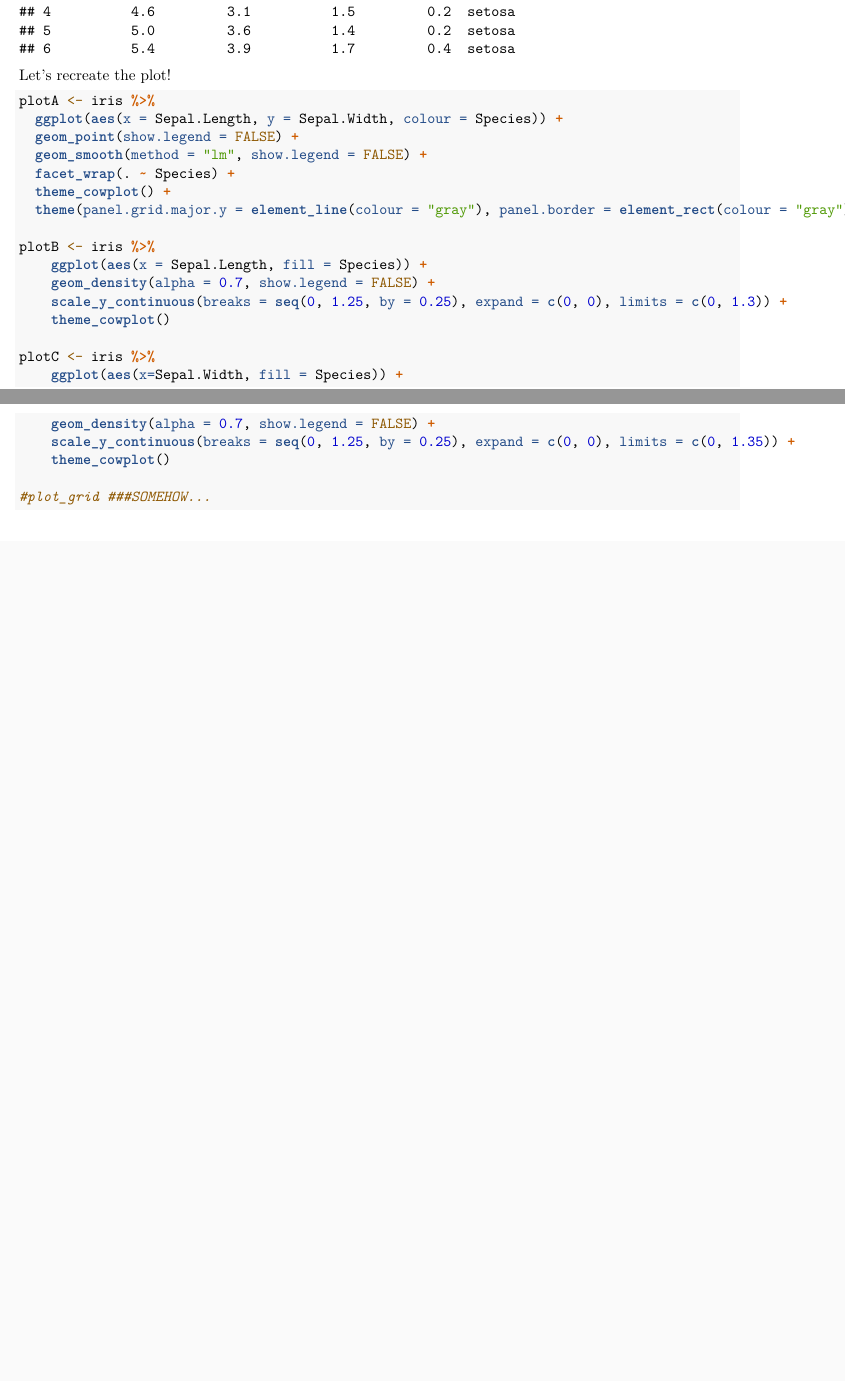
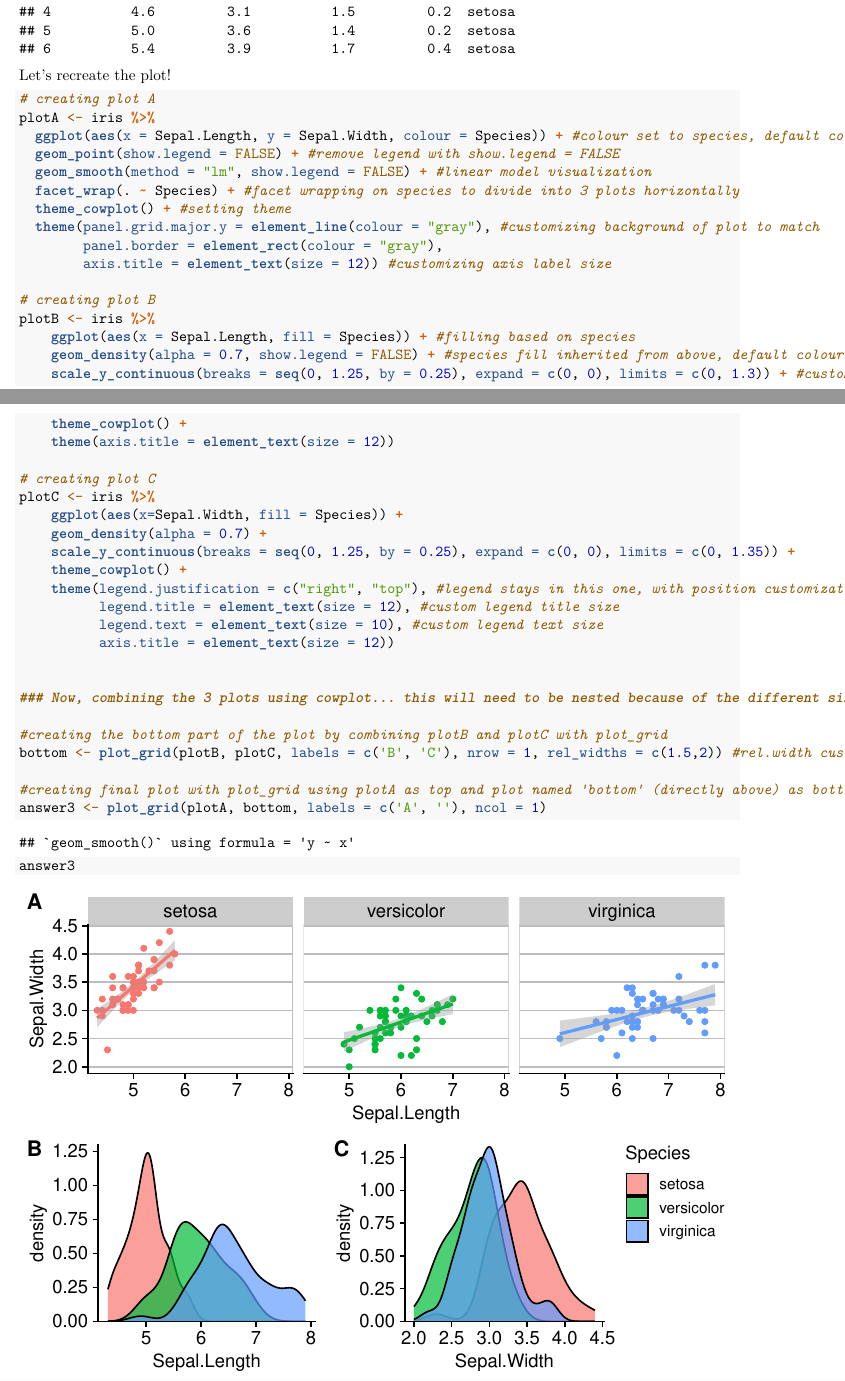
Before and after one commit to manson38/medi504a, an R Markdown document (2-HowToSpeakTheLanguage/lab2_files_students/lab2-file-student-version.Rmd): two parts of pages 10 and 11 of 12 before the commit and two parts of pages 10 and 11 of 13 after it, joined at a grey line, cut so that both start at the same text, the shorter picture padded with empty space. Rendered offline with R 4.5, knitr and Pandoc, then LaTeX, with nearby package versions.

Commit message:
task 3 finished

````diff
--- a/2-HowToSpeakTheLanguage/lab2_files_students/lab2-file-student-version.Rmd
+++ b/2-HowToSpeakTheLanguage/lab2_files_students/lab2-file-student-version.Rmd
@@ -250,27 +250,47 @@ head(iris)
 Let's recreate the plot!
 
 ```{r}
+
+# creating plot A
 plotA <- iris %>%
-  ggplot(aes(x = Sepal.Length, y = Sepal.Width, colour = Species)) +
-  geom_point(show.legend = FALSE) +
-  geom_smooth(method = "lm", show.legend = FALSE) +
-  facet_wrap(. ~ Species) +
-  theme_cowplot() +
-  theme(panel.grid.major.y = element_line(colour = "gray"), panel.border = element_rect(colour = "gray"))
+  ggplot(aes(x = Sepal.Length, y = Sepal.Width, colour = Species)) + #colour set to species, default colour matches
+  geom_point(show.legend = FALSE) + #remove legend with show.legend = FALSE
+  geom_smooth(method = "lm", show.legend = FALSE) + #linear model visualization
+  facet_wrap(. ~ Species) + #facet wrapping on species to divide into 3 plots horizontally
+  theme_cowplot() + #setting theme
+  theme(panel.grid.major.y = element_line(colour = "gray"), #customizing background of plot to match
+        panel.border = element_rect(colour = "gray"),
+        axis.title = element_text(size = 12)) #customizing axis label size
 
+# creating plot B
 plotB <- iris %>%
-    ggplot(aes(x = Sepal.Length, fill = Species)) +
-    geom_density(alpha = 0.7, show.legend = FALSE) +
-    scale_y_continuous(breaks = seq(0, 1.25, by = 0.25), expand = c(0, 0), limits = c(0, 1.3)) +
-    theme_cowplot()
+    ggplot(aes(x = Sepal.Length, fill = Species)) + #filling based on species
+    geom_density(alpha = 0.7, show.legend = FALSE) + #species fill inherited from above, default colours match example, custom transparency with alpha
+    scale_y_continuous(breaks = seq(0, 1.25, by = 0.25), expand = c(0, 0), limits = c(0, 1.3)) + #customizing the y axis scale to match with more frequent breaks than default
+    theme_cowplot() +
+    theme(axis.title = element_text(size = 12))
 
+# creating plot C
 plotC <- iris %>%
     ggplot(aes(x=Sepal.Width, fill = Species)) +
-    geom_density(alpha = 0.7, show.legend = FALSE) +
+    geom_density(alpha = 0.7) +
     scale_y_continuous(breaks = seq(0, 1.25, by = 0.25), expand = c(0, 0), limits = c(0, 1.35)) +
-    theme_cowplot()
+    theme_cowplot() +
+    theme(legend.justification = c("right", "top"), #legend stays in this one, with position customization to top right
+          legend.title = element_text(size = 12), #custom legend title size
+          legend.text = element_text(size = 10), #custom legend text size
+          axis.title = element_text(size = 12))
 
-#plot_grid ###SOMEHOW...
+
+### Now, combining the 3 plots using cowplot... this will need to be nested because of the different size plots on each row...
+
+#creating the bottom part of the plot by combining plotB and plotC with plot_grid
+bottom <- plot_grid(plotB, plotC, labels = c('B', 'C'), nrow = 1, rel_widths = c(1.5,2)) #rel.width customization to accommodate legend on plotC
+
+#creating final plot with plot_grid using plotA as top and plot named 'bottom' (directly above) as bottom in 1 column.
+answer3 <- plot_grid(plotA, bottom, labels = c('A', ''), ncol = 1)
+
+answer3
 
 ```
 
````
Also changed, not shown: 1 other file.
